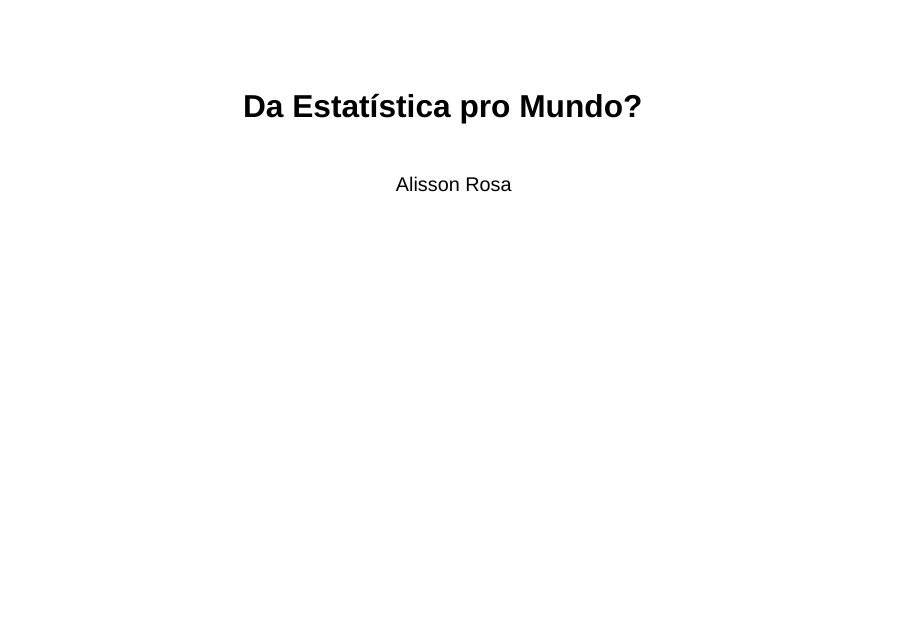
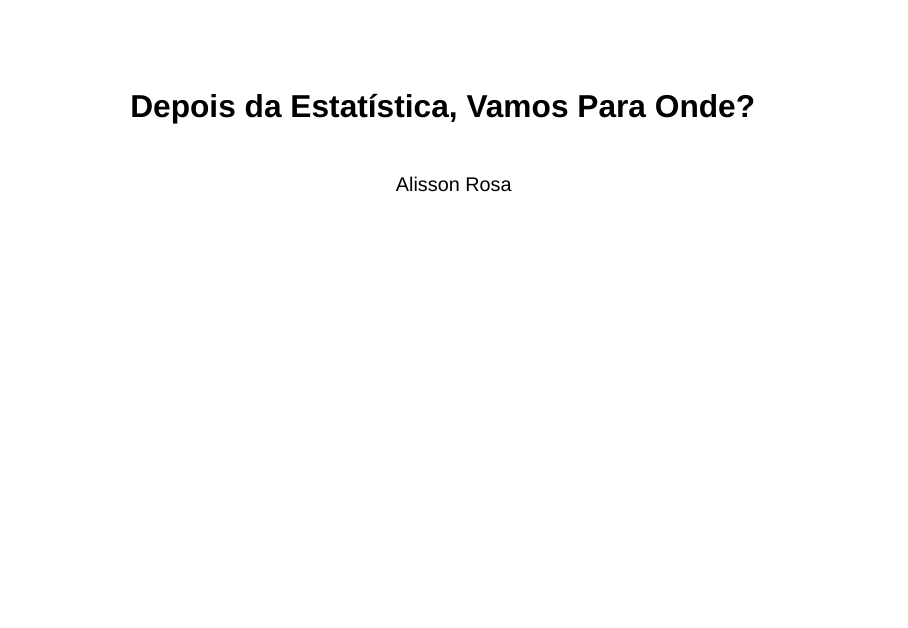
Before and after one commit to AlissonRP/sae2022, a Quarto document (docs/index.qmd): page 1 of 14. Rendered offline with R 4.5, knitr and Pandoc in place of Quarto, with nearby package versions; drawn as Slidy slides in place of the format the file asks for.

Commit message:
change title

```diff
--- a/docs/index.qmd
+++ b/docs/index.qmd
@@ -1,5 +1,5 @@
 ---
-title: "Da Estatística pro Mundo? "
+title: "Depois da Estatística, Vamos Para Onde? "
 title-slide-attributes:
   data-background-image: "https://slidebazaar.com/wp-content/uploads/2022/05/Black-and-White-Background-Presentation-templates-SB02298.jpg"
   data-background-opacity: "0.3"
```
Also changed, not shown: 1 other file.
